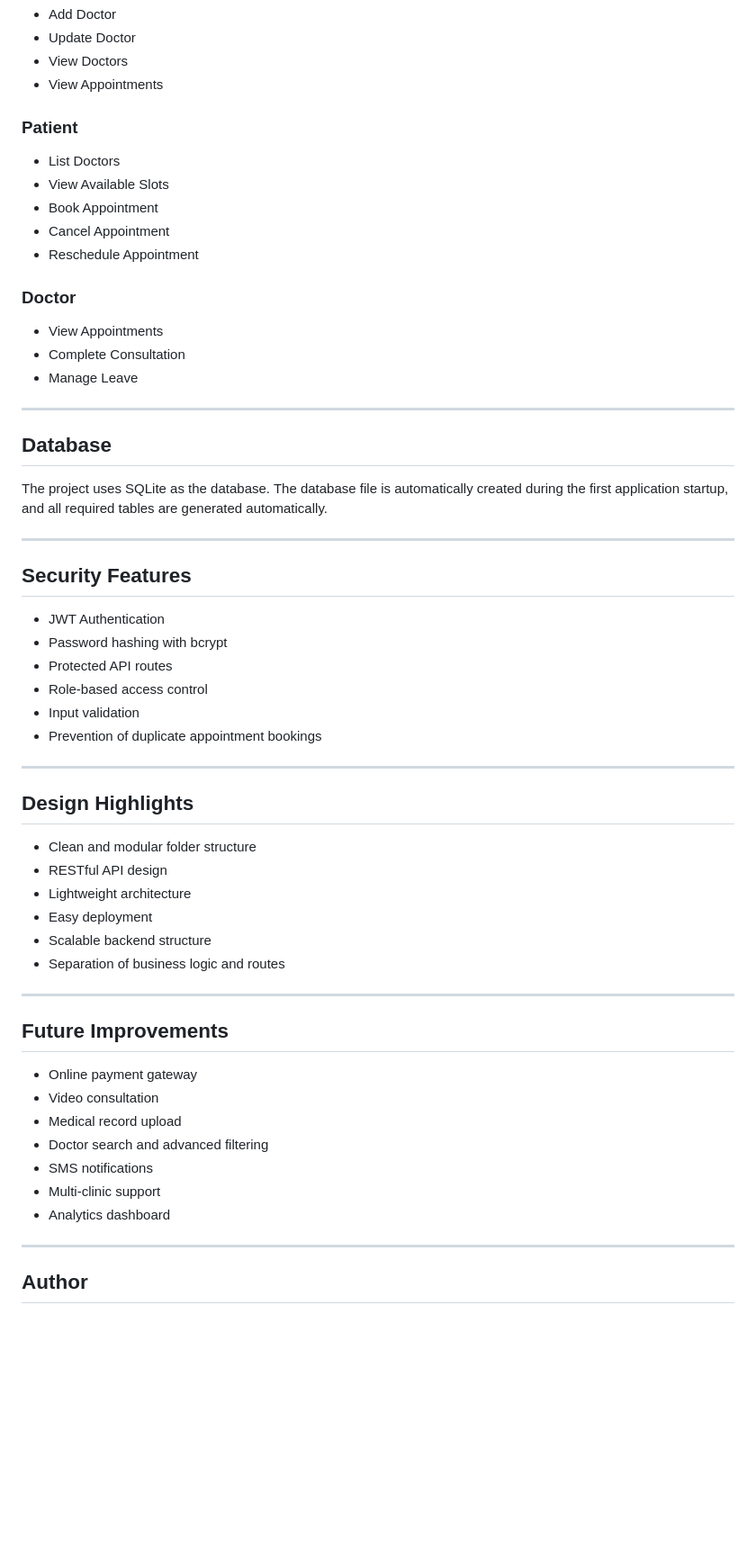
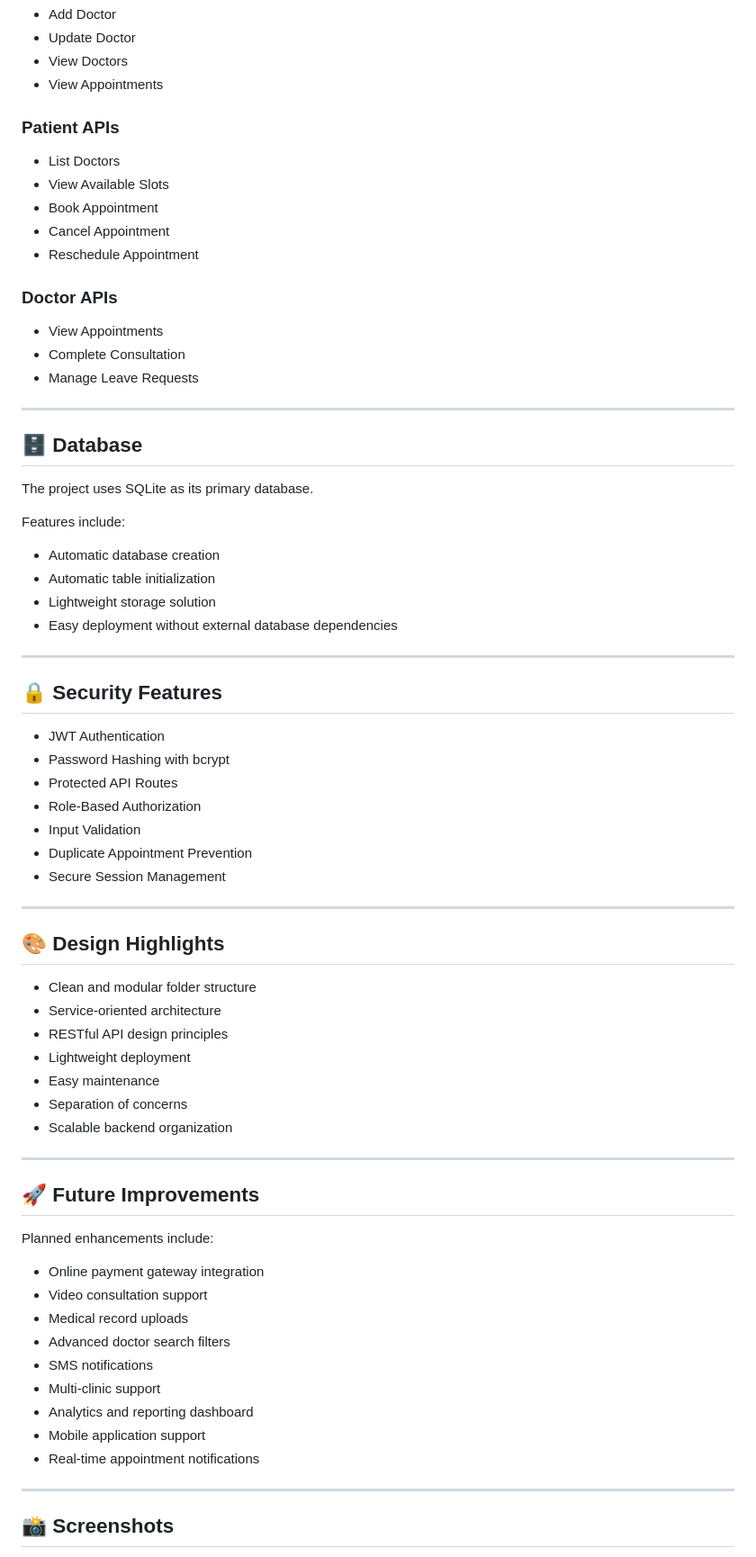
Before and after one commit to pranjul075/-healthcare-appointment-manager, a Markdown page: README.md, the part around one of its changes. Shown at 90% size. Rendered like a GitHub page; blank space fills up the shorter version.

```diff
--- a/README.md
+++ b/README.md
@@ -227,7 +261,7 @@ http://localhost:4000
 - View Doctors
 - View Appointments
 
-### Patient
+### Patient APIs
 
 - List Doctors
 - View Available Slots
@@ -235,53 +269,66 @@ http://localhost:4000
 - Cancel Appointment
 - Reschedule Appointment
 
-### Doctor
+### Doctor APIs
 
 - View Appointments
 - Complete Consultation
-- Manage Leave
+- Manage Leave Requests
 
 ---
 
-## Database
+## 🗄 Database
 
-The project uses SQLite as the database. The database file is automatically created during the first application startup, and all required tables are generated automatically.
+The project uses SQLite as its primary database.
+
+Features include:
+
+- Automatic database creation
+- Automatic table initialization
+- Lightweight storage solution
+- Easy deployment without external database dependencies
 
 ---
 
-## Security Features
+## 🔒 Security Features
 
 - JWT Authentication
-- Password hashing with bcrypt
-- Protected API routes
-- Role-based access control
-- Input validation
-- Prevention of duplicate appointment bookings
+- Password Hashing with bcrypt
+- Protected API Routes
+- Role-Based Authorization
+- Input Validation
+- Duplicate Appointment Prevention
+- Secure Session Management
 
 ---
 
-## Design Highlights
+## 🎨 Design Highlights
 
 - Clean and modular folder structure
-- RESTful API design
-- Lightweight architecture
-- Easy deployment
-- Scalable backend structure
-- Separation of business logic and routes
+- Service-oriented architecture
+- RESTful API design principles
+- Lightweight deployment
+- Easy maintenance
+- Separation of concerns
+- Scalable backend organization
 
 ---
 
-## Future Improvements
+## 🚀 Future Improvements
 
-- Online payment gateway
-- Video consultation
-- Medical record upload
-- Doctor search and advanced filtering
+Planned enhancements include:
+
+- Online payment gateway integration
+- Video consultation support
+- Medical record uploads
+- Advanced doctor search filters
 - SMS notifications
 - Multi-clinic support
-- Analytics dashboard
+- Analytics and reporting dashboard
+- Mobile application support
+- Real-time appointment notifications
 
 ---
 
-## Author
+## 📸 Screenshots
 
```
Also changed, not shown: other parts of README.md (+132 -54 lines).
